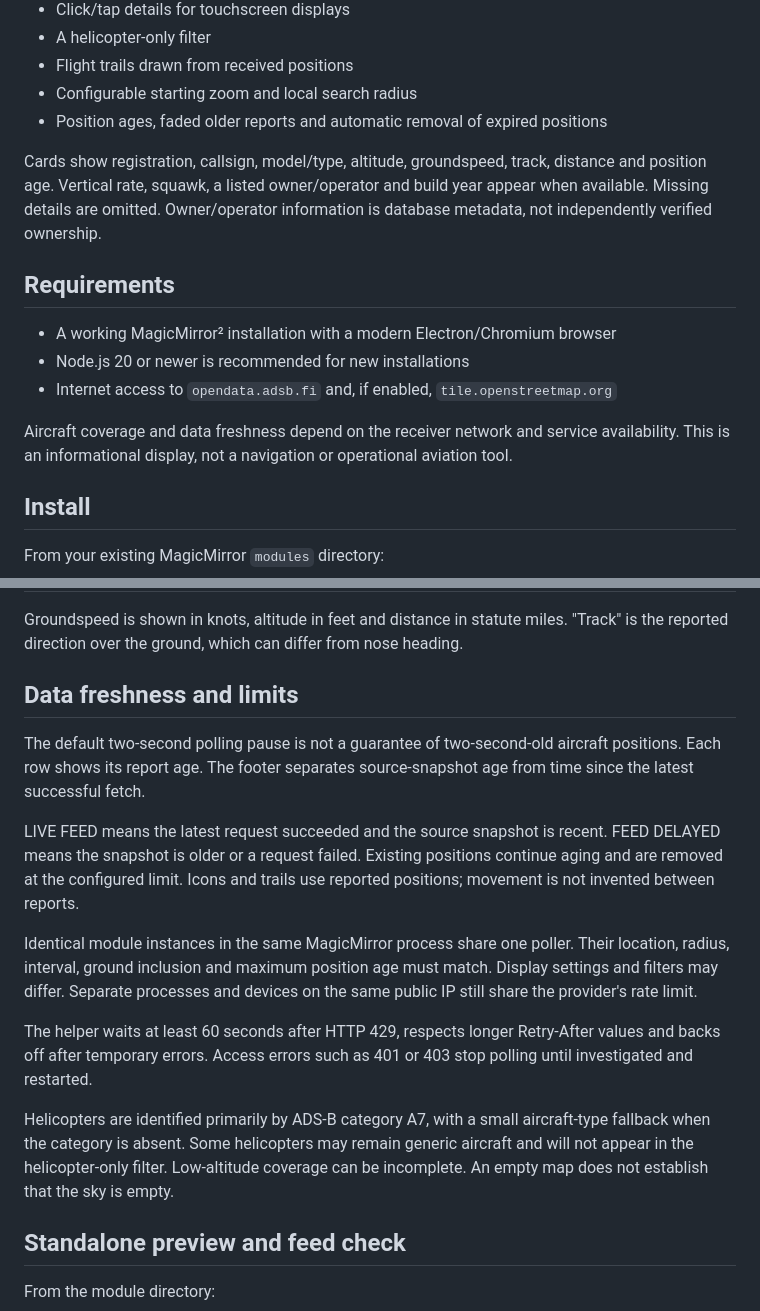
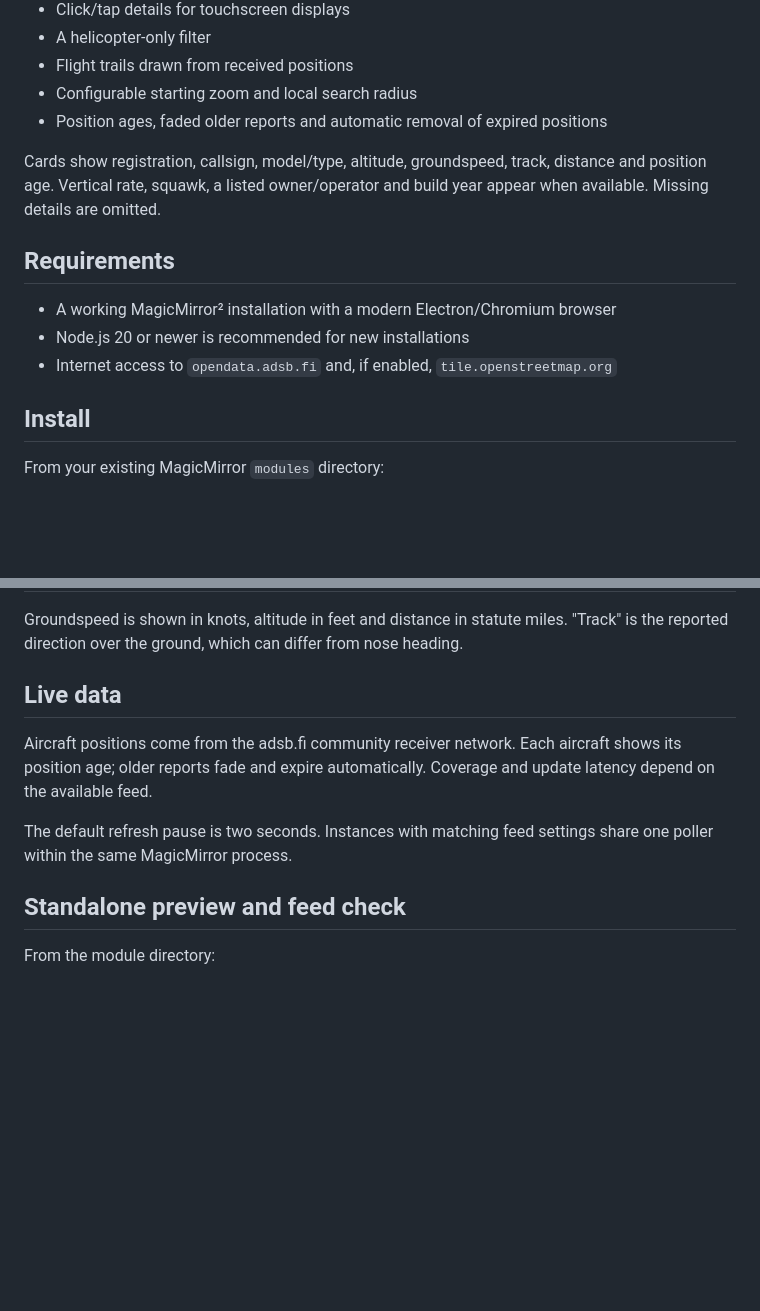
Before and after one commit to Dresch360/MMM-LiveRadar, a Markdown page: README.md, 2 parts joined by grey strips. GitHub-like rendering; blank space fills up the shorter version.

```diff
--- a/README.md
+++ b/README.md
@@ -31,15 +31,13 @@ No ADS-B receiver or antenna is required. The module uses the [adsb.fi](https://
 - Configurable starting zoom and local search radius
 - Position ages, faded older reports and automatic removal of expired positions
 
-Cards show registration, callsign, model/type, altitude, groundspeed, track, distance and position age. Vertical rate, squawk, a listed owner/operator and build year appear when available. Missing details are omitted. Owner/operator information is database metadata, not independently verified ownership.
+Cards show registration, callsign, model/type, altitude, groundspeed, track, distance and position age. Vertical rate, squawk, a listed owner/operator and build year appear when available. Missing details are omitted.
 
 ## Requirements
 
 - A working MagicMirror² installation with a modern Electron/Chromium browser
 - Node.js 20 or newer is recommended for new installations
 - Internet access to `opendata.adsb.fi` and, if enabled, `tile.openstreetmap.org`
-
-Aircraft coverage and data freshness depend on the receiver network and service availability. This is an informational display, not a navigation or operational aviation tool.
 
 ## Install
 
@@ -190,17 +188,11 @@ Offset `1` starts one level closer after fitting the range. Set it to `0` for th
 
 Groundspeed is shown in knots, altitude in feet and distance in statute miles. "Track" is the reported direction over the ground, which can differ from nose heading.
 
-## Data freshness and limits
+## Live data
 
-The default two-second polling pause is not a guarantee of two-second-old aircraft positions. Each row shows its report age. The footer separates source-snapshot age from time since the latest successful fetch.
+Aircraft positions come from the adsb.fi community receiver network. Each aircraft shows its position age; older reports fade and expire automatically. Coverage and update latency depend on the available feed.
 
-LIVE FEED means the latest request succeeded and the source snapshot is recent. FEED DELAYED means the snapshot is older or a request failed. Existing positions continue aging and are removed at the configured limit. Icons and trails use reported positions; movement is not invented between reports.
-
-Identical module instances in the same MagicMirror process share one poller. Their location, radius, interval, ground inclusion and maximum position age must match. Display settings and filters may differ. Separate processes and devices on the same public IP still share the provider's rate limit.
-
-The helper waits at least 60 seconds after HTTP 429, respects longer Retry-After values and backs off after temporary errors. Access errors such as 401 or 403 stop polling until investigated and restarted.
-
-Helicopters are identified primarily by ADS-B category A7, with a small aircraft-type fallback when the category is absent. Some helicopters may remain generic aircraft and will not appear in the helicopter-only filter. Low-altitude coverage can be incomplete. An empty map does not establish that the sky is empty.
+The default refresh pause is two seconds. Instances with matching feed settings share one poller within the same MagicMirror process.
 
 ## Standalone preview and feed check
 
```
Also changed, not shown: other parts of README.md (+2 -24 lines), docs/images/landscape-hover.png (added), docs/images/landscape-live.jpg (deleted).
